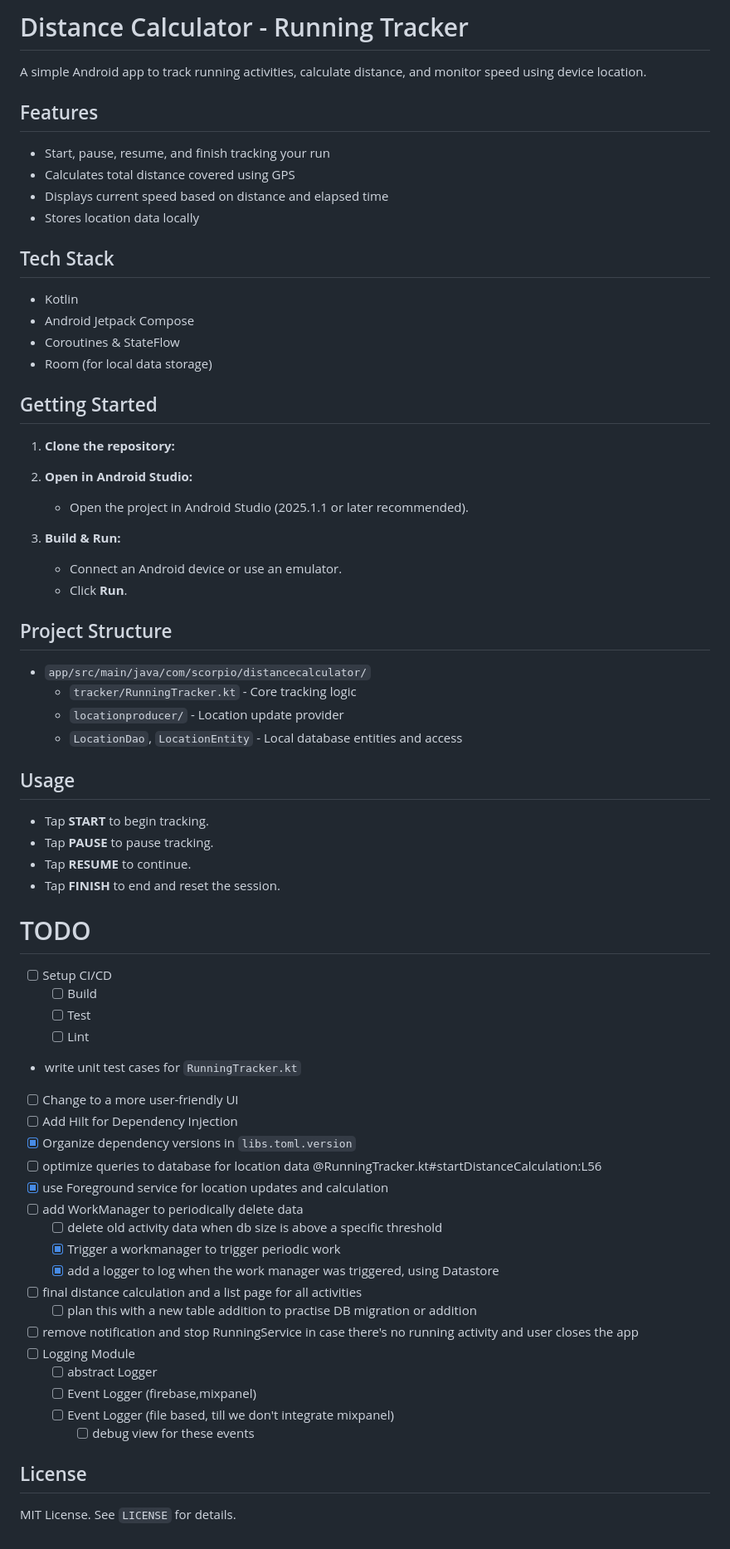
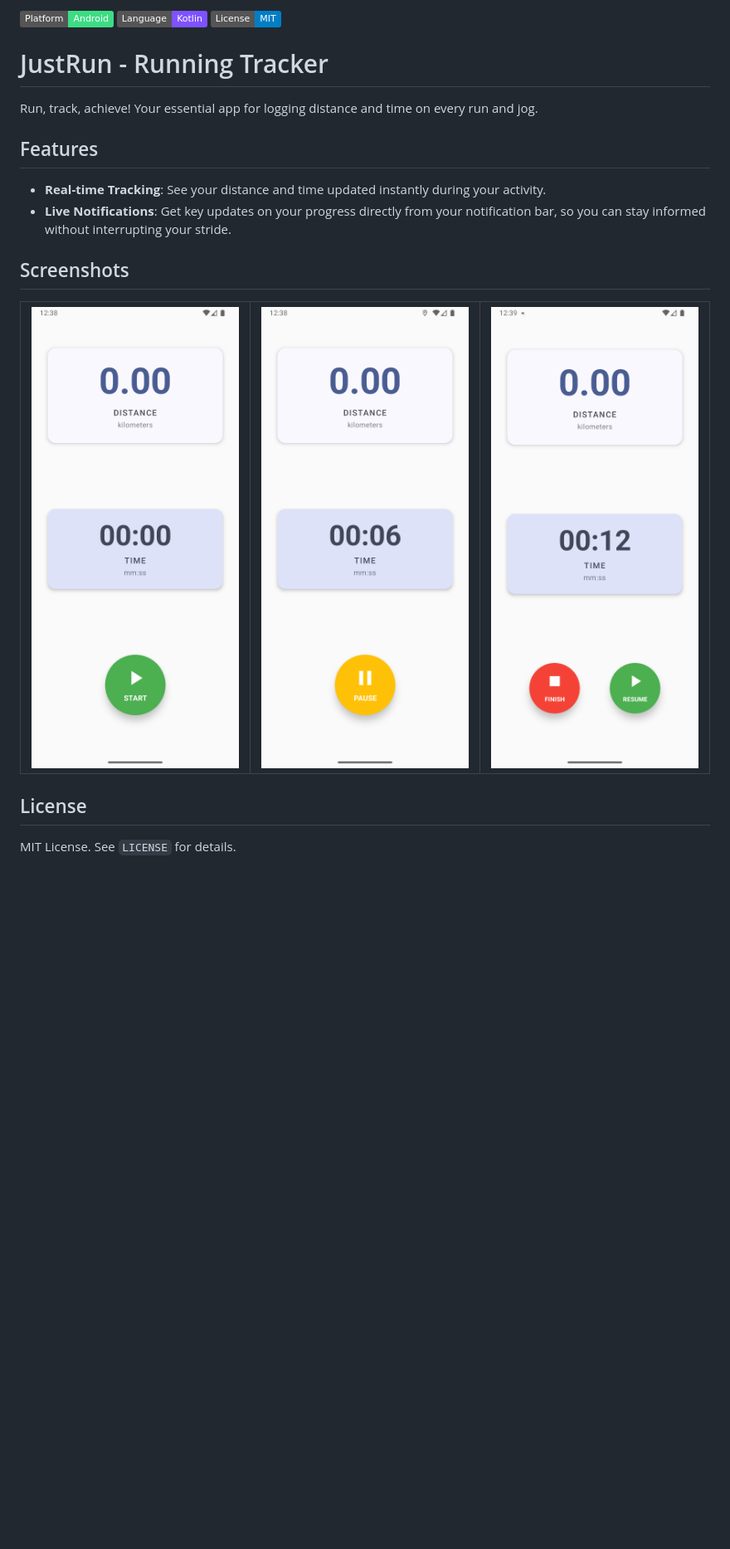
Before and after one commit to bansalayush/JustRun, a Markdown page: README.md, the part around the change. Shown: that part at 83% size. Drawn GitHub-style; pictures changed too: screenshots/screen_1.png (added), screenshots/screen_2.png (added), screenshots/screen_3.png (added); badges without logos; blank space fills up the shorter version.

Commit message:
chore(readme): License, readme and screenshots

```diff
--- a/README.md
+++ b/README.md
@@ -1,71 +1,21 @@
-# Distance Calculator - Running Tracker
-
-A simple Android app to track running activities, calculate distance, and monitor speed using device location.
+[![Platform](https://img.shields.io/badge/Platform-Android-3DDC84?logo=android&logoColor=white)](https://www.android.com/)
+[![Language](https://img.shields.io/badge/Language-Kotlin-7F52FF?logo=kotlin&logoColor=white)](https://kotlinlang.org/)
+[![License](https://img.shields.io/badge/License-MIT-blue.svg)](LICENSE)
+# JustRun - Running Tracker
+Run, track, achieve! Your essential app for logging distance and time on every run and jog.
 
 ## Features
+- **Real-time Tracking**: See your distance and time updated instantly during your activity.
+- **Live Notifications**: Get key updates on your progress directly from your notification bar, so you can stay informed without interrupting your stride.
 
-- Start, pause, resume, and finish tracking your run
-- Calculates total distance covered using GPS
-- Displays current speed based on distance and elapsed time
-- Stores location data locally
-
-## Tech Stack
-
-- Kotlin
-- Android Jetpack Compose
-- Coroutines & StateFlow
-- Room (for local data storage)
-
-## Getting Started
-
-1. **Clone the repository:**
-2. **Open in Android Studio:**
-   - Open the project in Android Studio (2025.1.1 or later recommended).
-
-3. **Build & Run:**
-   - Connect an Android device or use an emulator.
-   - Click **Run**.
-
-## Project Structure
-
-- `app/src/main/java/com/scorpio/distancecalculator/`
-  - `tracker/RunningTracker.kt` - Core tracking logic
-  - `locationproducer/` - Location update provider
-  - `LocationDao`, `LocationEntity` - Local database entities and access
-
-## Usage
-
-- Tap **START** to begin tracking.
-- Tap **PAUSE** to pause tracking.
-- Tap **RESUME** to continue.
-- Tap **FINISH** to end and reset the session.
-
-
-# TODO
-
-- [ ] Setup CI/CD
-  - [ ] Build
-  - [ ] Test
-  - [ ] Lint
-- write unit test cases for `RunningTracker.kt`
-- [ ] Change to a more user-friendly UI
-- [ ] Add Hilt for Dependency Injection
-- [x] Organize dependency versions in `libs.toml.version`
-- [ ] optimize queries to database for location data @RunningTracker.kt#startDistanceCalculation:L56
-- [x] use Foreground service for location updates and calculation
-- [ ] add WorkManager to periodically delete data
-  - [ ] delete old activity data when db size is above a specific threshold
-  - [x] Trigger a workmanager to trigger periodic work
-  - [x] add a logger to log when the work manager was triggered, using Datastore
-- [ ] final distance calculation and a list page for all activities
-  - [ ] plan this with a new table addition to practise DB migration or addition
-- [ ] remove notification and stop RunningService in case there's no running activity and user closes the app
-- [ ] Logging Module
-  - [ ] abstract Logger
-  - [ ] Event Logger (firebase,mixpanel)
-  - [ ] Event Logger (file based, till we don't integrate mixpanel)
-    - [ ] debug view for these events
+## Screenshots
+<table>
+  <tr>
+    <td><img src="screenshots/screen_3.png" alt="Screen 3" width="250"></td>
+    <td><img src="screenshots/screen_2.png" alt="Screen 2" width="250"></td>
+    <td><img src="screenshots/screen_1.png" alt="Screen 1" width="250"></td>
+  </tr>
+</table>
 
 ## License
-
 MIT License. See `LICENSE` for details.
```
Also changed, not shown: 1 other file.
